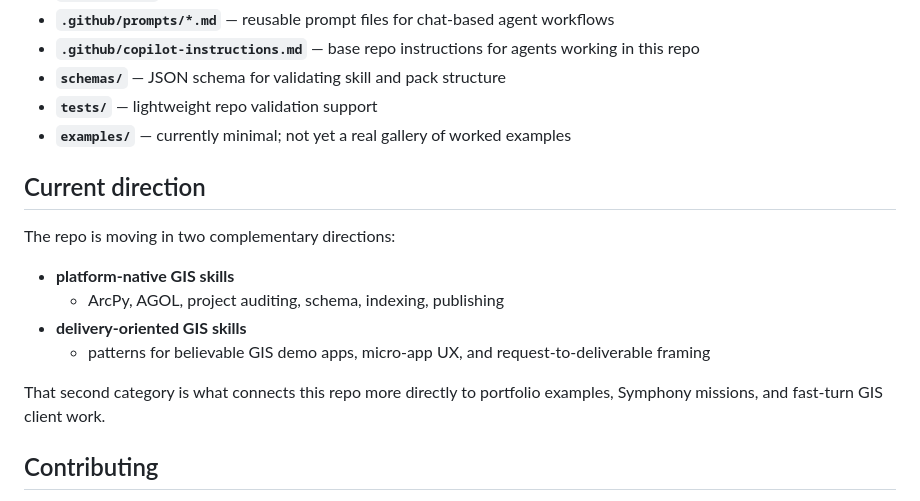
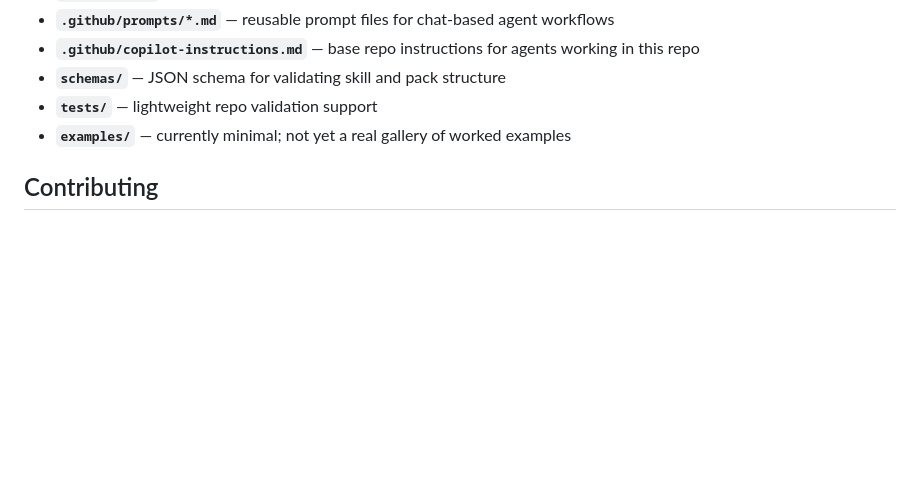
Before and after one commit to danmaps/gis-agent-skills, a Markdown page: README.md, the part around the change. Drawn GitHub-style; blank space fills up the shorter version.

Commit message:
Remove internal direction note from README

```diff
--- a/README.md
+++ b/README.md
@@ -108,17 +108,6 @@ gis-agent-skills/
 - **`tests/`** — lightweight repo validation support
 - **`examples/`** — currently minimal; not yet a real gallery of worked examples
 
-## Current direction
-
-The repo is moving in two complementary directions:
-
-- **platform-native GIS skills**
-  - ArcPy, AGOL, project auditing, schema, indexing, publishing
-- **delivery-oriented GIS skills**
-  - patterns for believable GIS demo apps, micro-app UX, and request-to-deliverable framing
-
-That second category is what connects this repo more directly to portfolio examples, Symphony missions, and fast-turn GIS client work.
-
 ## Contributing
 
 - Keep skills short and directive — agents skim, they don’t study
```
